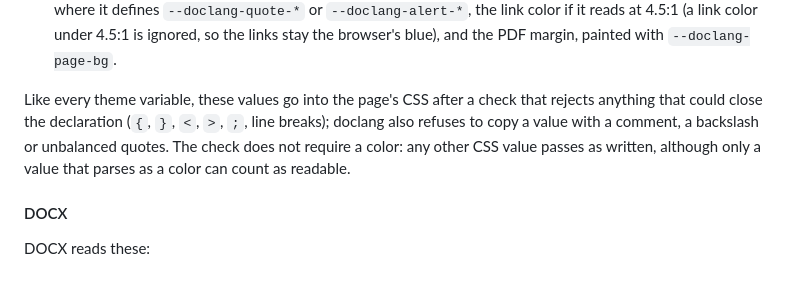
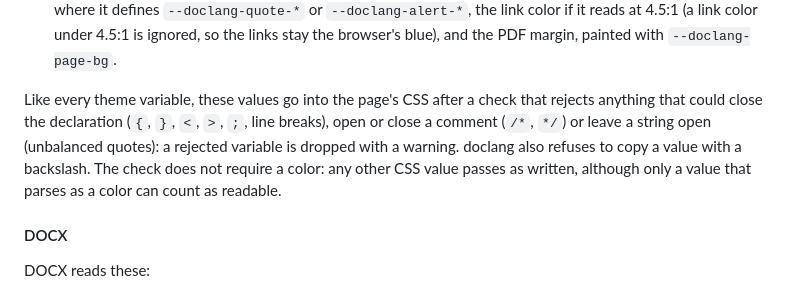
Before and after one commit to ziradocs/toolchain, a Markdown page: doclang/README.md, the part around the change. GitHub-like rendering.

Commit message:
docs(doclang): el saneo de variables también rechaza comentarios y comillas sin pareja
Co-Authored-By: Claude Opus 5.5 <noreply@anthropic.com>

```diff
--- a/doclang/README.md
+++ b/doclang/README.md
@@ -169,8 +169,9 @@ own light background. Their titles still follow `--doclang-element-title-color`.
   browser's blue), and the PDF margin, painted with `--doclang-page-bg`.
 
 Like every theme variable, these values go into the page's CSS after a check that rejects anything
-that could close the declaration (`{`, `}`, `<`, `>`, `;`, line breaks); doclang also refuses to copy
-a value with a comment, a backslash or unbalanced quotes. The check does not require a color: any
+that could close the declaration (`{`, `}`, `<`, `>`, `;`, line breaks), open or close a comment
+(`/*`, `*/`) or leave a string open (unbalanced quotes): a rejected variable is dropped with a
+warning. doclang also refuses to copy a value with a backslash. The check does not require a color: any
 other CSS value passes as written, although only a value that parses as a color can count as
 readable.
 
```
